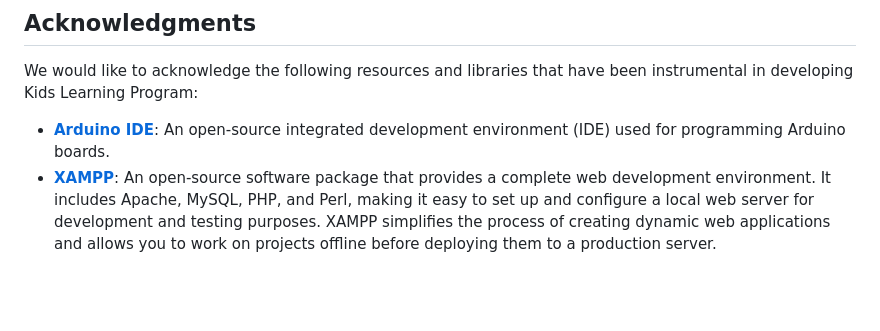
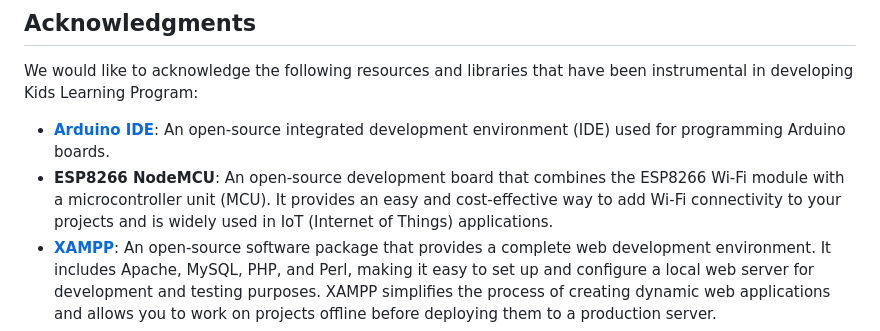
Before and after one commit to dineshkummarc/Biometric-Attendance-System, a Markdown page: README.md, the part around one of its changes. Rendered like a GitHub page; blank space fills up the shorter version.

```diff
--- a/README.md
+++ b/README.md
@@ -111,6 +111,7 @@ The biometric attendance system offers several uses and applications across vari
 We would like to acknowledge the following resources and libraries that have been instrumental in developing Kids Learning Program:
 
 - **[Arduino IDE](https://www.arduino.cc/en/software)**:  An open-source integrated development environment (IDE) used for programming Arduino boards.
+- **ESP8266 NodeMCU**: An open-source development board that combines the ESP8266 Wi-Fi module with a microcontroller unit (MCU). It provides an easy and cost-effective way to add Wi-Fi connectivity to your projects and is widely used in IoT (Internet of Things) applications.
 - **[XAMPP](https://www.apachefriends.org/download.html)**: An open-source software package that provides a complete web development environment. It includes Apache, MySQL, PHP, and Perl, making it easy to set up and configure a local web server for development and testing purposes. XAMPP simplifies the process of creating dynamic web applications and allows you to work on projects offline before deploying them to a production server.
 - **[Adafruit GFX Library](Libraries/Adafruit-GFX-Library-master.zip)**: The Adafruit GFX Library is a graphics library developed by Adafruit Industries. It provides a set of functions and utilities for drawing shapes, text, and images on various display devices, including LCDs, OLEDs, and TFT screens
 - **[Adafruit Fingerprint Sensor Library](Libraries/Adafruit-Fingerprint-Sensor-Library-master.zip)**: The Adafruit Fingerprint Sensor Library is a library specifically designed for interfacing with fingerprint sensors manufactured by Adafruit. This library simplifies the process of capturing and processing fingerprint data, enabling secure fingerprint authentication and identification in Arduino or microcontroller-based projects
```
Also changed, not shown: other parts of README.md (+1 -1 lines).
